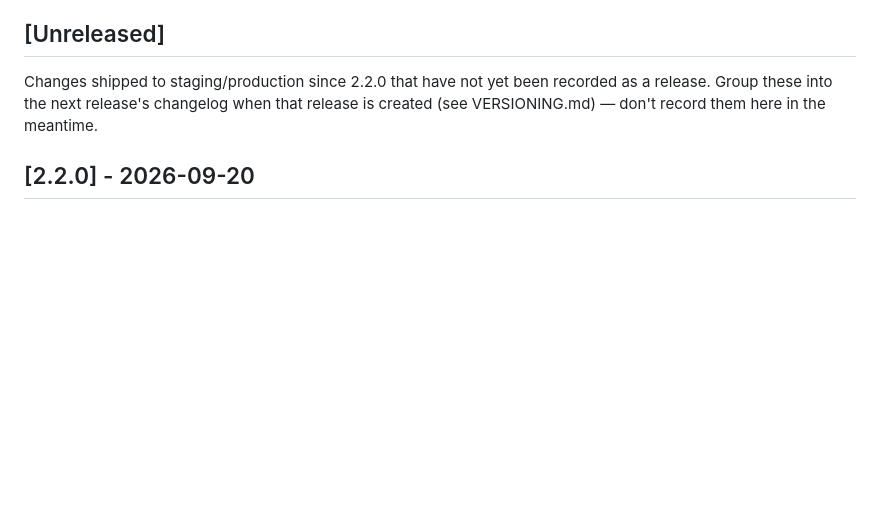
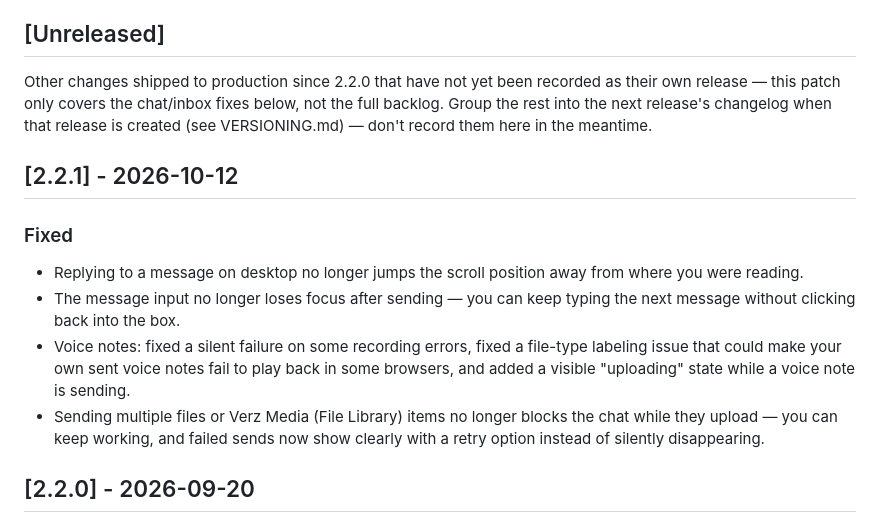
Before and after one commit to collinsasante/whatsapp-SAAS, a Markdown page: CHANGELOG.md, the part around the change. Drawn GitHub-style; blank space fills up the shorter version.

Commit message:
docs(changelog): record the 2.2.1 release
Covers tonight's chat/inbox fixes (scroll jump on reply, focus loss after
send, voice note gaps, media upload UX) merged in #80. The broader backlog
of other unrecorded changes on main since 2.2.0 is still open -- this patch
only documents what actually shipped in #80.

Co-Authored-By: Claude Sonnet 5 <noreply@anthropic.com>

```diff
--- a/CHANGELOG.md
+++ b/CHANGELOG.md
@@ -7,10 +7,19 @@ See [VERSIONING.md](./VERSIONING.md) for how releases are created.
 
 ## [Unreleased]
 
-Changes shipped to staging/production since 2.2.0 that have not yet been
-recorded as a release. Group these into the next release's changelog when
-that release is created (see VERSIONING.md) — don't record them here in the
-meantime.
+Other changes shipped to production since 2.2.0 that have not yet been
+recorded as their own release — this patch only covers the chat/inbox fixes
+below, not the full backlog. Group the rest into the next release's
+changelog when that release is created (see VERSIONING.md) — don't record
+them here in the meantime.
+
+## [2.2.1] - 2026-10-12
+
+### Fixed
+- Replying to a message on desktop no longer jumps the scroll position away from where you were reading.
+- The message input no longer loses focus after sending — you can keep typing the next message without clicking back into the box.
+- Voice notes: fixed a silent failure on some recording errors, fixed a file-type labeling issue that could make your own sent voice notes fail to play back in some browsers, and added a visible "uploading" state while a voice note is sending.
+- Sending multiple files or Verz Media (File Library) items no longer blocks the chat while they upload — you can keep working, and failed sends now show clearly with a retry option instead of silently disappearing.
 
 ## [2.2.0] - 2026-09-20
 
```
